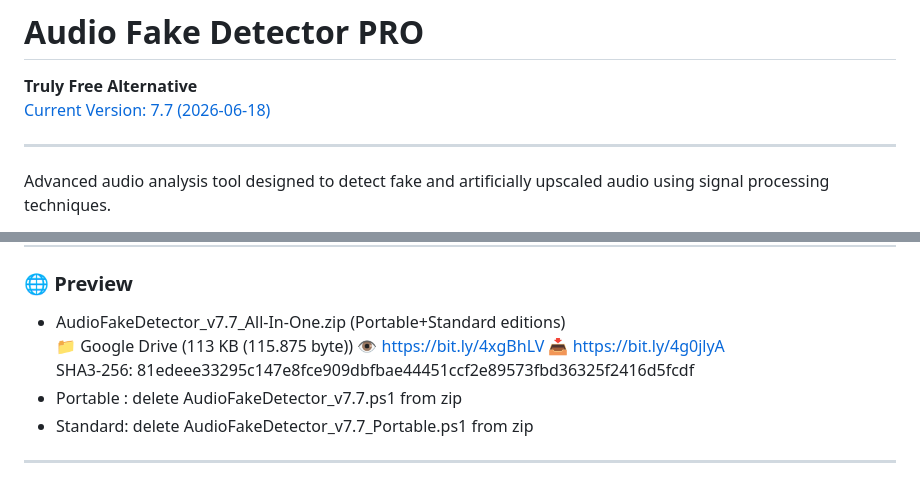
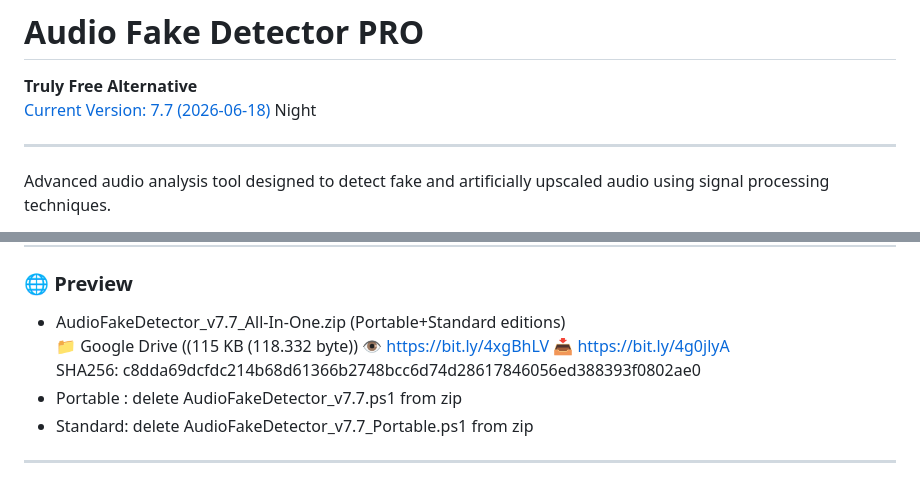
Before and after one commit to alessandrocomito/audiofakedetectorpro, a Markdown page: README.md, 2 parts joined by grey strips. GitHub-like rendering.

```diff
--- a/README.md
+++ b/README.md
@@ -1,6 +1,6 @@
 # Audio Fake Detector PRO
 **Truly Free Alternative**
-[Current Version: 7.7 (2026-06-18)](#-preview)
+[Current Version: 7.7 (2026-06-18)](#-preview) Night
 
 ---
 
@@ -108,8 +108,8 @@ winget upgrade --id Gyan.FFmpeg
 
 ### 🌐 Preview
 - AudioFakeDetector_v7.7_All-In-One.zip (Portable+Standard editions)
-  📁 Google Drive (113 KB (115.875 byte))  👁️ https://bit.ly/4xgBhLV   📥 https://bit.ly/4g0jlyA
-  SHA3-256: 81edeee33295c147e8fce909dbfbae44451ccf2e89573fbd36325f2416d5fcdf
+  📁 Google Drive ((115 KB (118.332 byte))  👁️ https://bit.ly/4xgBhLV   📥 https://bit.ly/4g0jlyA
+  SHA256: c8dda69dcfdc214b68d61366b2748bcc6d74d28617846056ed388393f0802ae0
 - Portable : delete AudioFakeDetector_v7.7.ps1 from zip
 - Standard: delete AudioFakeDetector_v7.7_Portable.ps1 from zip
 
```
